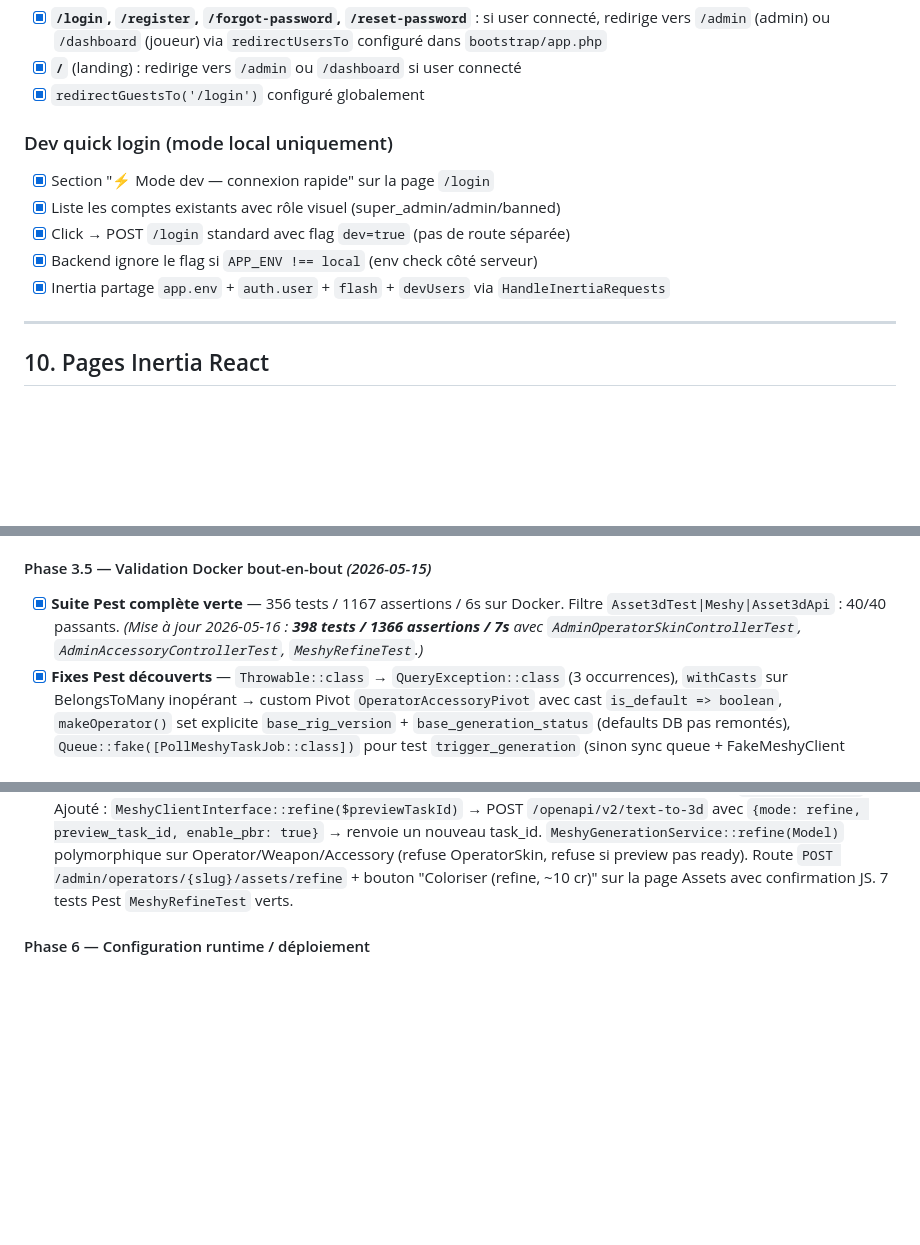
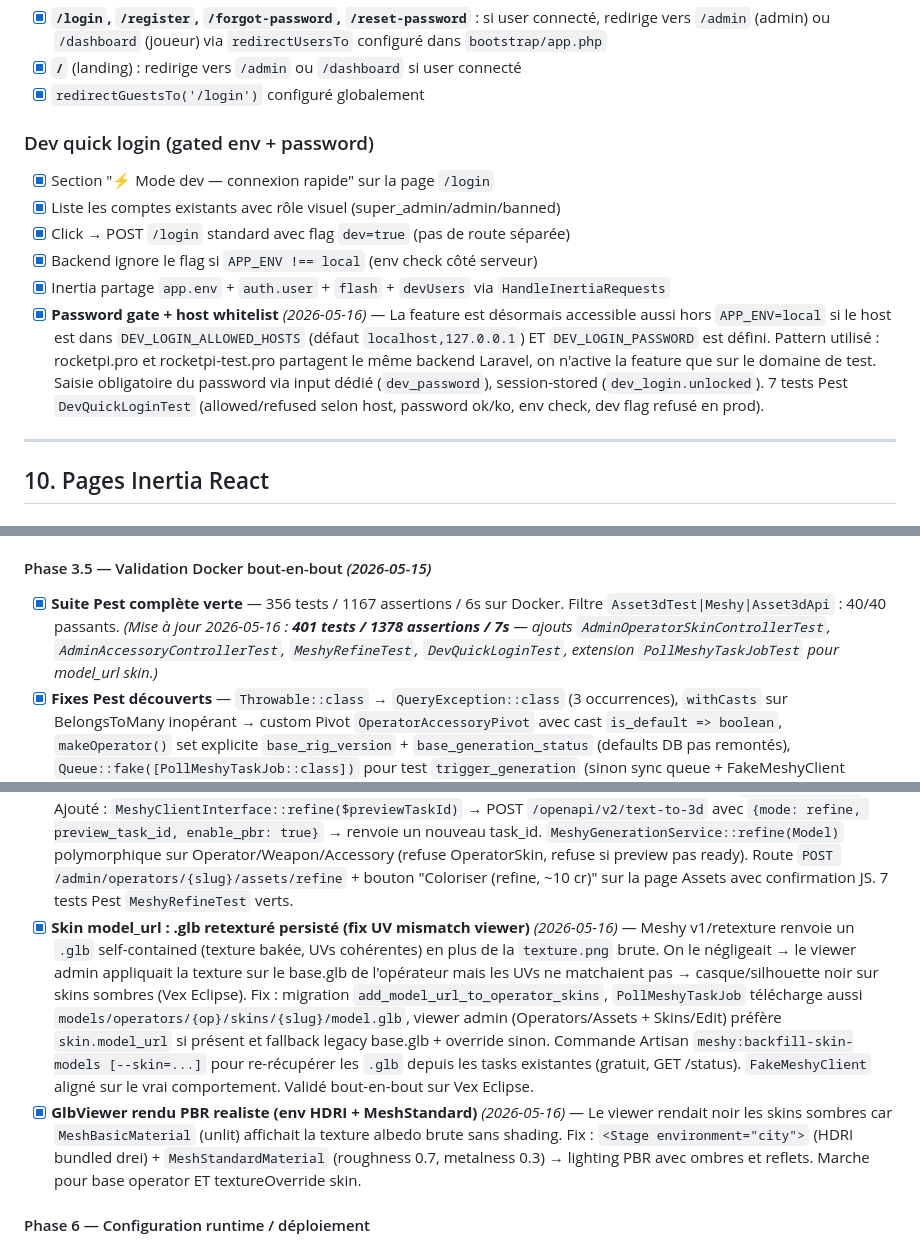
Before and after one commit to FabriceDujardinNc/RocketPi---Shardfall-Protocol, a Markdown page: docs/PROJECT_CHECKLIST.md, 3 parts joined by grey strips. Rendered like a GitHub page; blank space fills up the shorter version.

```diff
--- a/docs/PROJECT_CHECKLIST.md
+++ b/docs/PROJECT_CHECKLIST.md
@@ -333,12 +333,13 @@
 - [x] **`/`** (landing) : redirige vers `/admin` ou `/dashboard` si user connecté
 - [x] `redirectGuestsTo('/login')` configuré globalement
 
-### Dev quick login (mode local uniquement)
+### Dev quick login (gated env + password)
 - [x] Section "⚡ Mode dev — connexion rapide" sur la page `/login`
 - [x] Liste les comptes existants avec rôle visuel (super_admin/admin/banned)
 - [x] Click → POST `/login` standard avec flag `dev=true` (pas de route séparée)
 - [x] Backend ignore le flag si `APP_ENV !== local` (env check côté serveur)
 - [x] Inertia partage `app.env` + `auth.user` + `flash` + `devUsers` via `HandleInertiaRequests`
+- [x] **Password gate + host whitelist** *(2026-05-16)* — La feature est désormais accessible aussi hors `APP_ENV=local` si le host est dans `DEV_LOGIN_ALLOWED_HOSTS` (défaut `localhost,127.0.0.1`) ET `DEV_LOGIN_PASSWORD` est défini. Pattern utilisé : rocketpi.pro et rocketpi-test.pro partagent le même backend Laravel, on n'active la feature que sur le domaine de test. Saisie obligatoire du password via input dédié (`dev_password`), session-stored (`dev_login.unlocked`). 7 tests Pest `DevQuickLoginTest` (allowed/refused selon host, password ok/ko, env check, dev flag refusé en prod).
 
 ---
 
@@ -629,7 +630,7 @@ pour expose le catalogue à Claude Desktop.
 - [x] **README MCP** — `tools/mcp-rocketpi/README.md` : install, génération token Sanctum (mcp:read + mcp:write), exemple `claude_desktop_config.json` Win/Mac, table des tools/abilities, procédure de révocation token, rate-limits côté Laravel.
 
 #### Phase 3.5 — Validation Docker bout-en-bout *(2026-05-15)*
-- [x] **Suite Pest complète verte** — 356 tests / 1167 assertions / 6s sur Docker. Filtre `Asset3dTest|Meshy|Asset3dApi` : 40/40 passants. *(Mise à jour 2026-05-16 : **398 tests / 1366 assertions / 7s** avec `AdminOperatorSkinControllerTest`, `AdminAccessoryControllerTest`, `MeshyRefineTest`.)*
+- [x] **Suite Pest complète verte** — 356 tests / 1167 assertions / 6s sur Docker. Filtre `Asset3dTest|Meshy|Asset3dApi` : 40/40 passants. *(Mise à jour 2026-05-16 : **401 tests / 1378 assertions / 7s** — ajouts `AdminOperatorSkinControllerTest`, `AdminAccessoryControllerTest`, `MeshyRefineTest`, `DevQuickLoginTest`, extension `PollMeshyTaskJobTest` pour model_url skin.)*
 - [x] **Fixes Pest découverts** — `Throwable::class` → `QueryException::class` (3 occurrences), `withCasts` sur BelongsToMany inopérant → custom Pivot `OperatorAccessoryPivot` avec cast `is_default => boolean`, `makeOperator()` set explicite `base_rig_version` + `base_generation_status` (defaults DB pas remontés), `Queue::fake([PollMeshyTaskJob::class])` pour test `trigger_generation` (sinon sync queue + FakeMeshyClient flippait `queued` → `ready`).
 - [x] **Middleware Sanctum** — `bootstrap/app.php` enregistre les aliases `abilities` + `ability` (sans ça `BindingResolutionException` sur toutes les routes `/api/asset3d/*`).
 - [x] **Fix infra `CACHE_STORE=redis`** — Laravel 11+ renomme `CACHE_DRIVER` → `CACHE_STORE` dans `config/cache.php`. Sans cette env, Horizon crash en boucle sur lookup `cache` MySQL inexistante.
@@ -666,6 +667,8 @@ pour expose le catalogue à Claude Desktop.
 - [x] **Previews backfill + colonne `base_preview_url`** *(2026-05-16)* — Migration `add_base_preview_url_to_operators_table` ajoute la colonne. `PollMeshyTaskJob::persistAssets()` télécharge désormais `thumbnail_url` Meshy pour operator + accessory (skin déjà couvert). Commande Artisan `meshy:backfill-previews [--kind=...] [--force]` re-poll les task_id déjà payés pour récupérer les previews manquantes — **0 crédit consommé** (juste des GET /status). Backfill validé sur les 8 opérateurs existants.
 - [x] **Viewer 3D interactif `GlbViewer` étendu + accordéons admin** *(2026-05-16)* — Nouveau prop `textureOverrideUrl` : charge la texture via `THREE.TextureLoader` (colorSpace=SRGB, flipY=false), parcourt la scène et applique un `MeshStandardMaterial` clone sur chaque Mesh (cleanup au démontage). Permet de prévisualiser un skin en chargeant le `.glb` de l'opérateur + la texture du skin en override. Intégré sur `Admin/Skins/Edit` (viewer 420px avec base op + texture skin), `Admin/Accessories/Edit` (viewer 420px du `.glb` accessoire), et `Admin/Operators/{slug}/Assets` (bouton "Voir 3D" par ligne skin/accessoire qui déplie un viewer inline 280px, multi-expand).
 - [x] **Refine Meshy (passer preview → texturé)** *(2026-05-16)* — Le mode `preview` Meshy retourne un mesh sans textures (gris). Pour avoir les couleurs PBR, il faut un deuxième step refine (~10 crédits/task) qui réutilise le `preview_task_id`. Ajouté : `MeshyClientInterface::refine($previewTaskId)` → POST `/openapi/v2/text-to-3d` avec `{mode: refine, preview_task_id, enable_pbr: true}` → renvoie un nouveau task_id. `MeshyGenerationService::refine(Model)` polymorphique sur Operator/Weapon/Accessory (refuse OperatorSkin, refuse si preview pas ready). Route `POST /admin/operators/{slug}/assets/refine` + bouton "Coloriser (refine, ~10 cr)" sur la page Assets avec confirmation JS. 7 tests Pest `MeshyRefineTest` verts.
+- [x] **Skin model_url : .glb retexturé persisté (fix UV mismatch viewer)** *(2026-05-16)* — Meshy v1/retexture renvoie un `.glb` self-contained (texture bakée, UVs cohérentes) en plus de la `texture.png` brute. On le négligeait → le viewer admin appliquait la texture sur le base.glb de l'opérateur mais les UVs ne matchaient pas → casque/silhouette noir sur skins sombres (Vex Eclipse). Fix : migration `add_model_url_to_operator_skins`, `PollMeshyTaskJob` télécharge aussi `models/operators/{op}/skins/{slug}/model.glb`, viewer admin (Operators/Assets + Skins/Edit) préfère `skin.model_url` si présent et fallback legacy base.glb + override sinon. Commande Artisan `meshy:backfill-skin-models [--skin=...]` pour re-récupérer les `.glb` depuis les tasks existantes (gratuit, GET /status). `FakeMeshyClient` aligné sur le vrai comportement. Validé bout-en-bout sur Vex Eclipse.
+- [x] **GlbViewer rendu PBR realiste (env HDRI + MeshStandard)** *(2026-05-16)* — Le viewer rendait noir les skins sombres car `MeshBasicMaterial` (unlit) affichait la texture albedo brute sans shading. Fix : `<Stage environment="city">` (HDRI bundled drei) + `MeshStandardMaterial` (roughness 0.7, metalness 0.3) → lighting PBR avec ombres et reflets. Marche pour base operator ET textureOverride skin.
 
 #### Phase 6 — Configuration runtime / déploiement
 - [x] Variables `MESHY_*` ajoutées au `.env.example`
```
Also changed, not shown: CLAUDE.md (+3 -3 lines).
